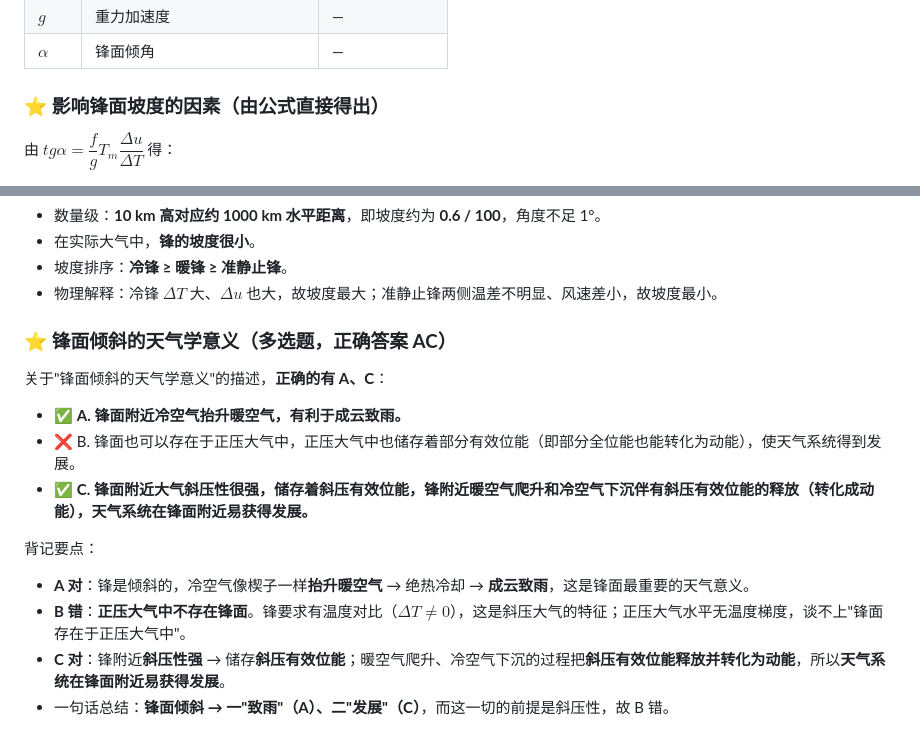
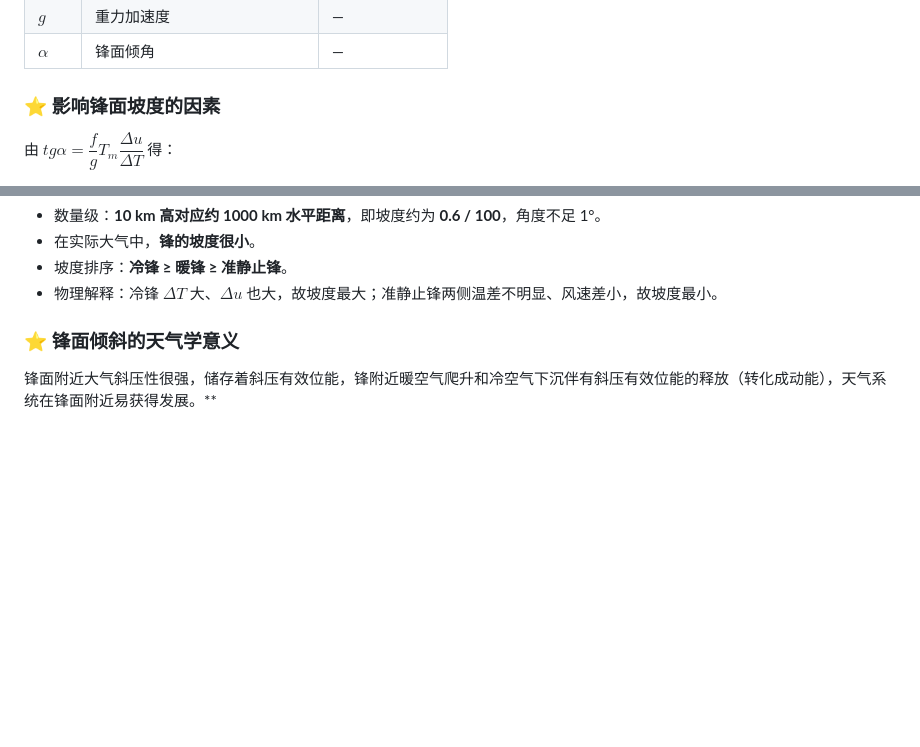
Before and after one commit to Junxi-Ma/Junxi-Ma.github.io, a Markdown page: notes/synoptic-principles-notes.md, 2 parts joined by grey strips. Drawn GitHub-style; blank space fills up the shorter version.

Commit message:
更新第二节天气学原理笔记

```diff
--- a/notes/synoptic-principles-notes.md
+++ b/notes/synoptic-principles-notes.md
@@ -83,7 +83,7 @@ $$tg\alpha = \frac{f}{g} T_m \frac{\Delta u}{\Delta T}$$
 | $g$ | 重力加速度 | — |
 | $\alpha$ | 锋面倾角 | — |
 
-### ⭐ 影响锋面坡度的因素（由公式直接得出）
+### ⭐ 影响锋面坡度的因素
 
 由 $tg\alpha = \dfrac{f}{g} T_m \dfrac{\Delta u}{\Delta T}$ 得：
 
@@ -122,19 +122,8 @@ $$tg\alpha = \frac{f}{g} T_m \frac{\Delta u}{\Delta T}$$
 - 坡度排序：**冷锋 ≥ 暖锋 ≥ 准静止锋**。
 - 物理解释：冷锋 $\Delta T$ 大、$\Delta u$ 也大，故坡度最大；准静止锋两侧温差不明显、风速差小，故坡度最小。
 
-### ⭐ 锋面倾斜的天气学意义（多选题，正确答案 **AC**）
+### ⭐ 锋面倾斜的天气学意义
 
-关于"锋面倾斜的天气学意义"的描述，**正确的有 A、C**：
-
-- ✅ **A. 锋面附近冷空气抬升暖空气，有利于成云致雨。**
-- ❌ B. 锋面也可以存在于正压大气中，正压大气中也储存着部分有效位能（即部分全位能也能转化为动能），使天气系统得到发展。
-- ✅ **C. 锋面附近大气斜压性很强，储存着斜压有效位能，锋附近暖空气爬升和冷空气下沉伴有斜压有效位能的释放（转化成动能），天气系统在锋面附近易获得发展。**
-
-背记要点：
-
-- **A 对**：锋是倾斜的，冷空气像楔子一样**抬升暖空气** → 绝热冷却 → **成云致雨**，这是锋面最重要的天气意义。
-- **B 错**：**正压大气中不存在锋面**。锋要求有温度对比（$\Delta T \neq 0$），这是斜压大气的特征；正压大气水平无温度梯度，谈不上"锋面存在于正压大气中"。
-- **C 对**：锋附近**斜压性强** → 储存**斜压有效位能**；暖空气爬升、冷空气下沉的过程把**斜压有效位能释放并转化为动能**，所以**天气系统在锋面附近易获得发展**。
-- 一句话总结：**锋面倾斜 → 一"致雨"（A）、二"发展"（C）**，而这一切的前提是斜压性，故 B 错。
+锋面附近大气斜压性很强，储存着斜压有效位能，锋附近暖空气爬升和冷空气下沉伴有斜压有效位能的释放（转化成动能），天气系统在锋面附近易获得发展。**
 
 <!-- 追加约定：新的一讲复制上面的「第 N 讲」结构，改讲次与日期，继续往下写。 -->
```
Also changed, not shown: other parts of notes/synoptic-principles-notes.md (+1 -1 lines).
